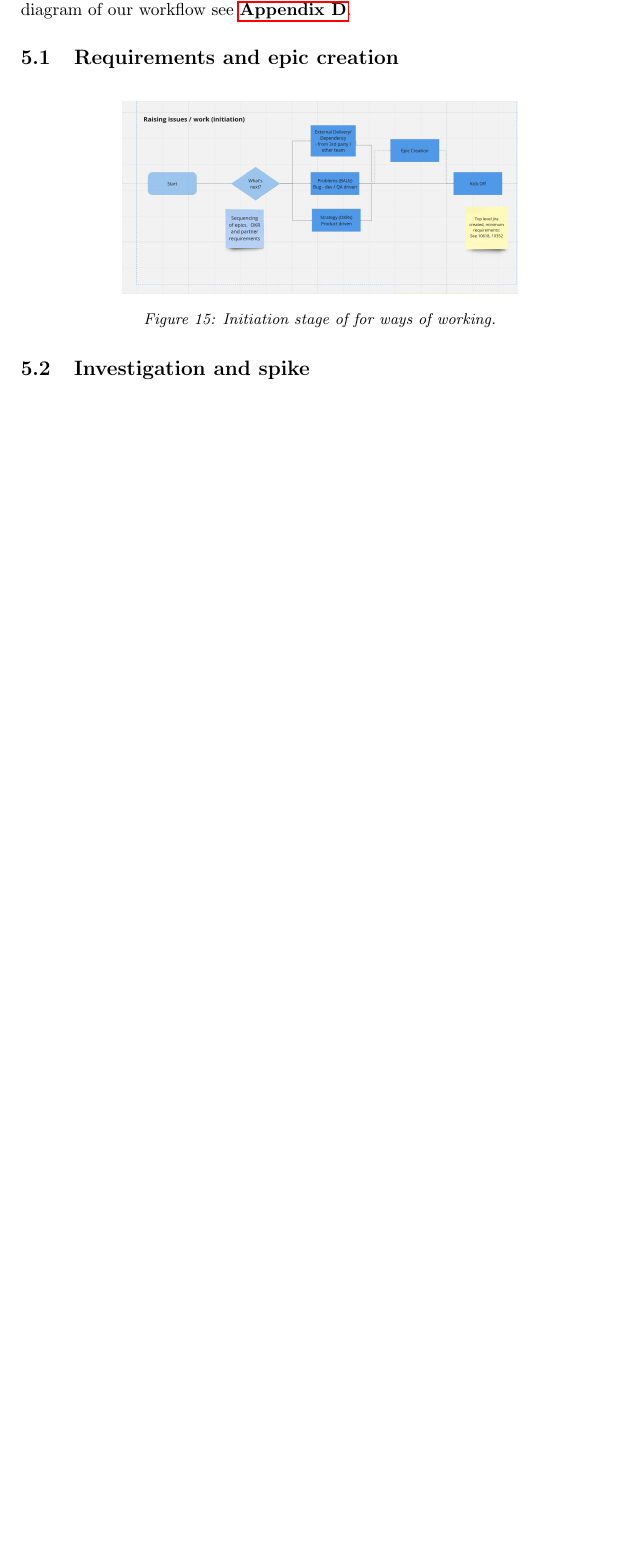
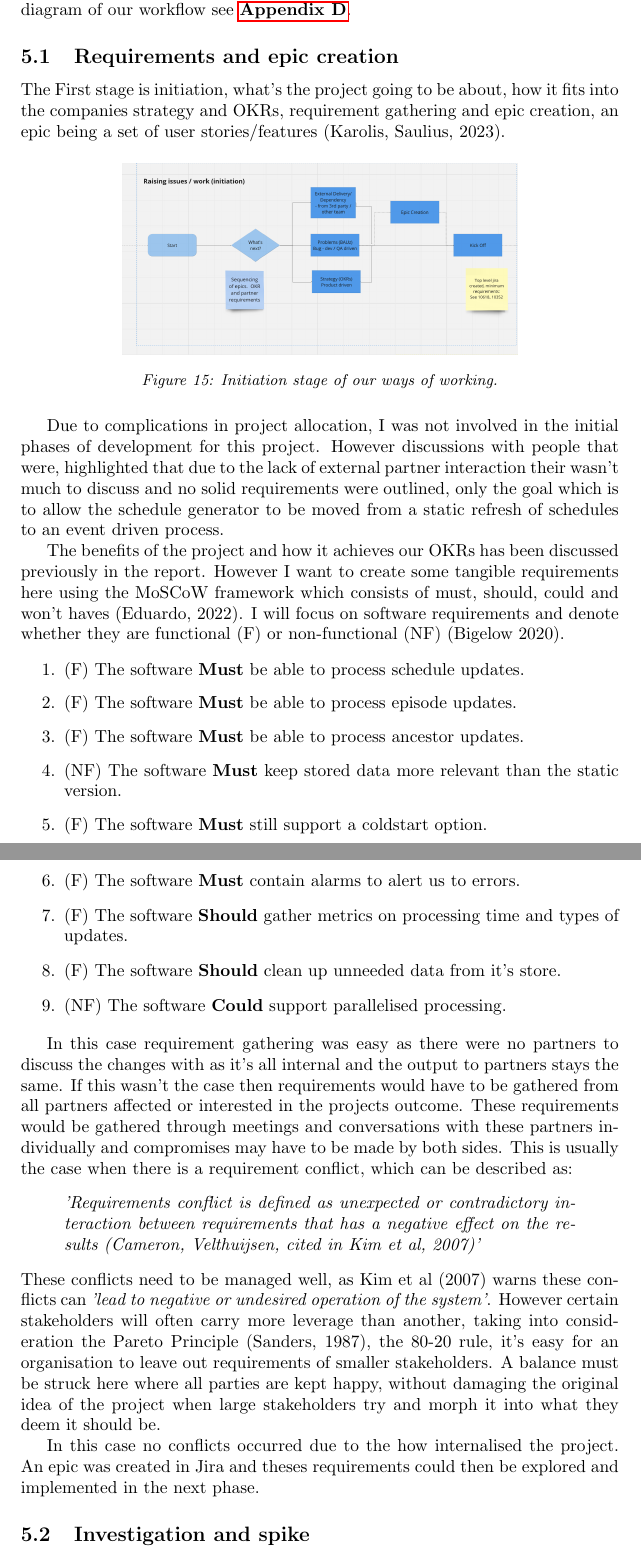
Before and after one commit to OMBowkerBBC/DC4400-Report, a LaTeX document (main.tex, which reads sections/work.tex): part of page 20 of 33 before the commit and two parts of pages 20 and 21 of 34 after it, the two joined at a grey line, cut so that both start at the same text, the shorter picture padded with empty space. Compiled offline with pdfLaTeX.

Commit message:
first part of workflow

```diff
--- a/sections/work.tex
+++ b/sections/work.tex
@@ -4,13 +4,53 @@
   all of which will be discussed. For a full diagram of our workflow see \hyperref[sec:AppendixD]{\textbf{Appendix D}}.
 
   \subsection{Requirements and epic creation}
+  The First stage is initiation, what's the project going to be about, how it fits into the companies strategy and OKRs, requirement gathering
+  and epic creation, an epic being a set of user stories/features (Karolis, Saulius, 2023).
 
   \begin{figure}[H]
     \centering
     \includegraphics[width=8cm]{assets/workflow/initiate.png}
-    \caption{Initiation stage of for ways of working.}
+    \caption{Initiation stage of our ways of working.}
     \label{fig:workflowInitiate}
   \end{figure}
+
+  Due to complications in project allocation, I was not involved in the initial phases of development for this project. However discussions with
+  people that were, highlighted that due to the lack of external partner interaction their wasn't much to discuss and no solid requirements were
+  outlined, only the goal which is to allow the schedule generator to be moved from a static refresh of schedules to an event driven process.
+
+  The benefits of the project and how it achieves our OKRs has been discussed previously in the report. However I want to create some tangible
+  requirements here using the MoSCoW framework which consists of must, should, could and won't haves (Eduardo, 2022). I will focus on software
+  requirements and denote whether they are functional (F) or non-functional (NF) (Bigelow 2020).
+
+  \begin{enumerate}
+    \item (F) The software \textbf{Must} be able to process schedule updates.
+    \item (F) The software \textbf{Must} be able to process episode updates.
+    \item (F) The software \textbf{Must} be able to process ancestor updates.
+    \item (NF) The software \textbf{Must} keep stored data more relevant than the static version.
+    \item (F) The software \textbf{Must} still support a coldstart option.
+    \item (F) The software \textbf{Must} contain alarms to alert us to errors.
+    \item (F) The software \textbf{Should} gather metrics on processing time and types of updates.
+    \item (F) The software \textbf{Should} clean up unneeded data from it's store.
+    \item (NF) The software \textbf{Could} support parallelised processing.
+  \end{enumerate}
+
+  In this case requirement gathering was easy as there were no partners to discuss the changes with as it's all internal and the output to partners
+  stays the same. If this wasn't the case then requirements would have to be gathered from all partners affected or interested in the projects
+  outcome. These requirements would be gathered through meetings and conversations with these partners individually and compromises may have to
+  be made by both sides.
+  This is usually the case when there is a requirement conflict, which can be described as:
+  \begin{quote}
+    \textit{'Requirements conflict is defined as unexpected or contradictory interaction between requirements that has a negative
+    effect on the results (Cameron, Velthuijsen, cited in Kim et al, 2007)'}
+  \end{quote}
+  These conflicts need to be managed well, as Kim et al (2007) warns these conflicts can \textit{'lead
+  to negative or undesired operation of the system'}. However certain stakeholders will often carry more leverage than another, taking into
+  consideration the Pareto Principle (Sanders, 1987), the 80-20 rule, it's easy for an organisation to leave out requirements of smaller stakeholders.
+  A balance must be struck here where all parties are kept happy, without damaging the original idea of the project when large stakeholders try
+  and morph it into what they deem it should be.
+
+  In this case no conflicts occurred due to the how internalised the project. An epic was created in Jira and theses requirements could then be explored
+  and implemented in the next phase.
 
   \subsection{Investigation and spike}
 
```
Also changed, not shown: sections/references.tex (+17 -2 lines), assets/architectures/dynamoFull.png (added), sections/work.tex (16 more changed lines), 1 other file.
